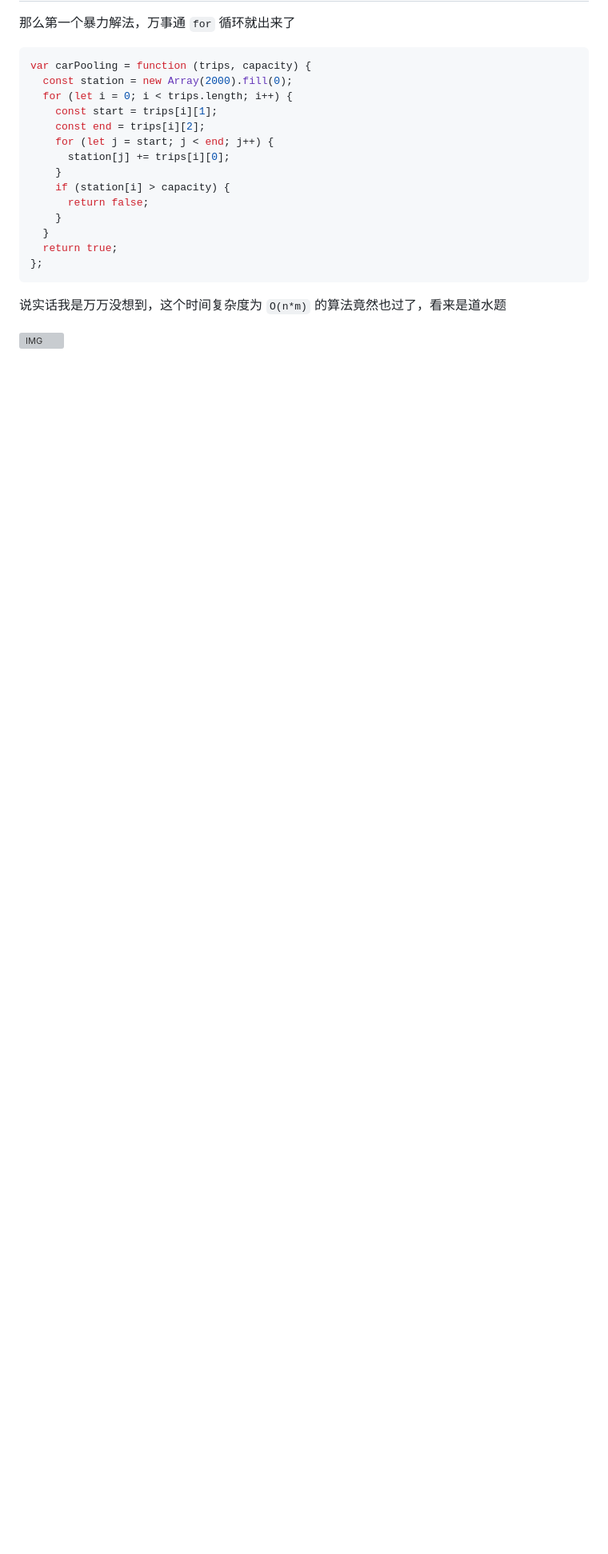
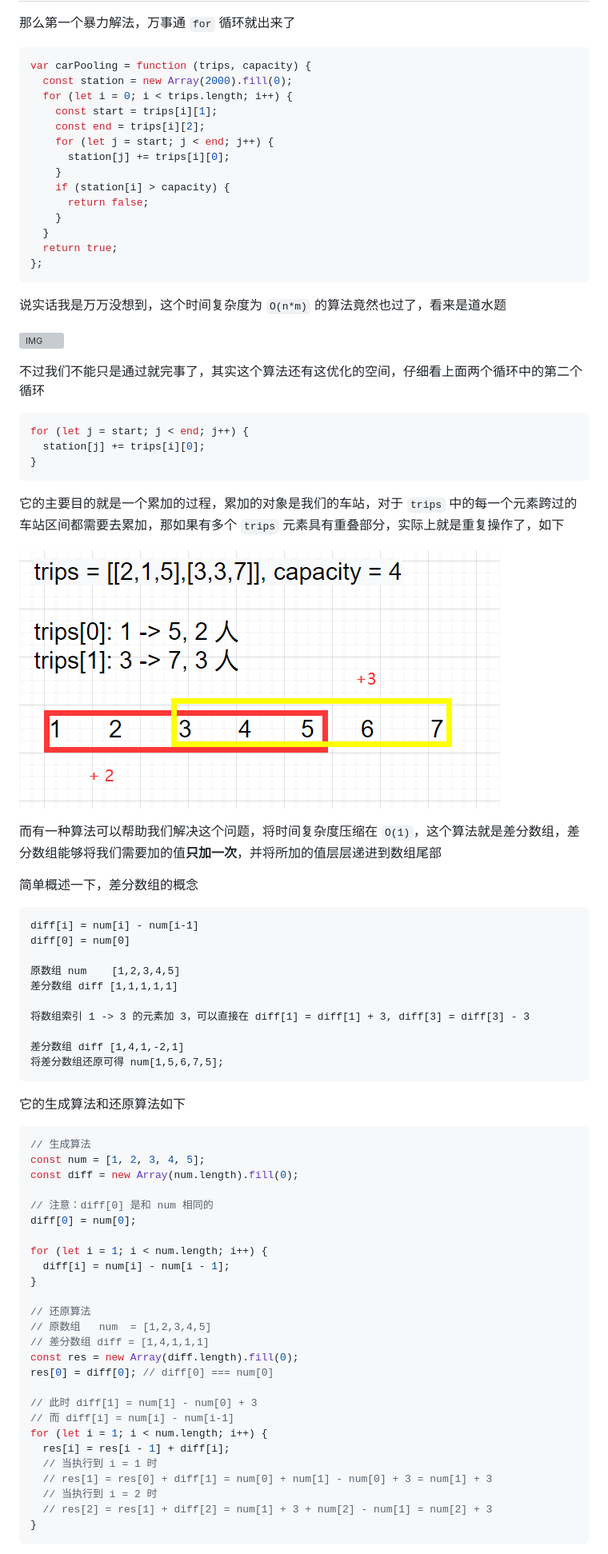
Before and after one commit to pandoralink/JS-algorithm, a Markdown page: article/article-15.md, the part around the change printed below. Shown: that part at 80% size. Drawn GitHub-style; pictures changed too: IMG/40.png (added); blank space fills up the shorter version; grey boxes are pictures that could not be loaded.

````diff
--- a/article/article-15.md
+++ b/article/article-15.md
@@ -133,3 +133,64 @@ var carPooling = function (trips, capacity) {
 说实话我是万万没想到，这个时间复杂度为 `O(n*m)` 的算法竟然也过了，看来是道水题
 
 ![IMG](../IMG/39.png)
+
+不过我们不能只是通过就完事了，其实这个算法还有这优化的空间，仔细看上面两个循环中的第二个循环
+
+```js
+for (let j = start; j < end; j++) {
+  station[j] += trips[i][0];
+}
+```
+
+它的主要目的就是一个累加的过程，累加的对象是我们的车站，对于 `trips` 中的每一个元素跨过的车站区间都需要去累加，那如果有多个 `trips` 元素具有重叠部分，实际上就是重复操作了，如下
+
+![IMG](../IMG/40.png)
+
+而有一种算法可以帮助我们解决这个问题，将时间复杂度压缩在 `O(1)`，这个算法就是差分数组，差分数组能够将我们需要加的值**只加一次**，并将所加的值层层递进到数组尾部
+
+简单概述一下，差分数组的概念
+
+```
+diff[i] = num[i] - num[i-1]
+diff[0] = num[0]
+
+原数组 num    [1,2,3,4,5]
+差分数组 diff [1,1,1,1,1]
+
+将数组索引 1 -> 3 的元素加 3，可以直接在 diff[1] = diff[1] + 3, diff[3] = diff[3] - 3
+
+差分数组 diff [1,4,1,-2,1]
+将差分数组还原可得 num[1,5,6,7,5];
+```
+
+它的生成算法和还原算法如下
+
+```js
+// 生成算法
+const num = [1, 2, 3, 4, 5];
+const diff = new Array(num.length).fill(0);
+
+// 注意：diff[0] 是和 num 相同的
+diff[0] = num[0];
+
+for (let i = 1; i < num.length; i++) {
+  diff[i] = num[i] - num[i - 1];
+}
+
+// 还原算法
+// 原数组   num  = [1,2,3,4,5]
+// 差分数组 diff = [1,4,1,1,1]
+const res = new Array(diff.length).fill(0);
+res[0] = diff[0]; // diff[0] === num[0]
+
+// 此时 diff[1] = num[1] - num[0] + 3
+// 而 diff[i] = num[i] - num[i-1]
+for (let i = 1; i < num.length; i++) {
+  res[i] = res[i - 1] + diff[i];
+  // 当执行到 i = 1 时
+  // res[1] = res[0] + diff[1] = num[0] + num[1] - num[0] + 3 = num[1] + 3
+  // 当执行到 i = 2 时
+  // res[2] = res[1] + diff[2] = num[1] + 3 + num[2] - num[1] = num[2] + 3
+}
+```
+
````
Also changed, not shown: other parts of article/article-15.md (+37 -1 lines), article/article-10.md (+15 -15 lines), IMG/41.png (added), 1 other file.
